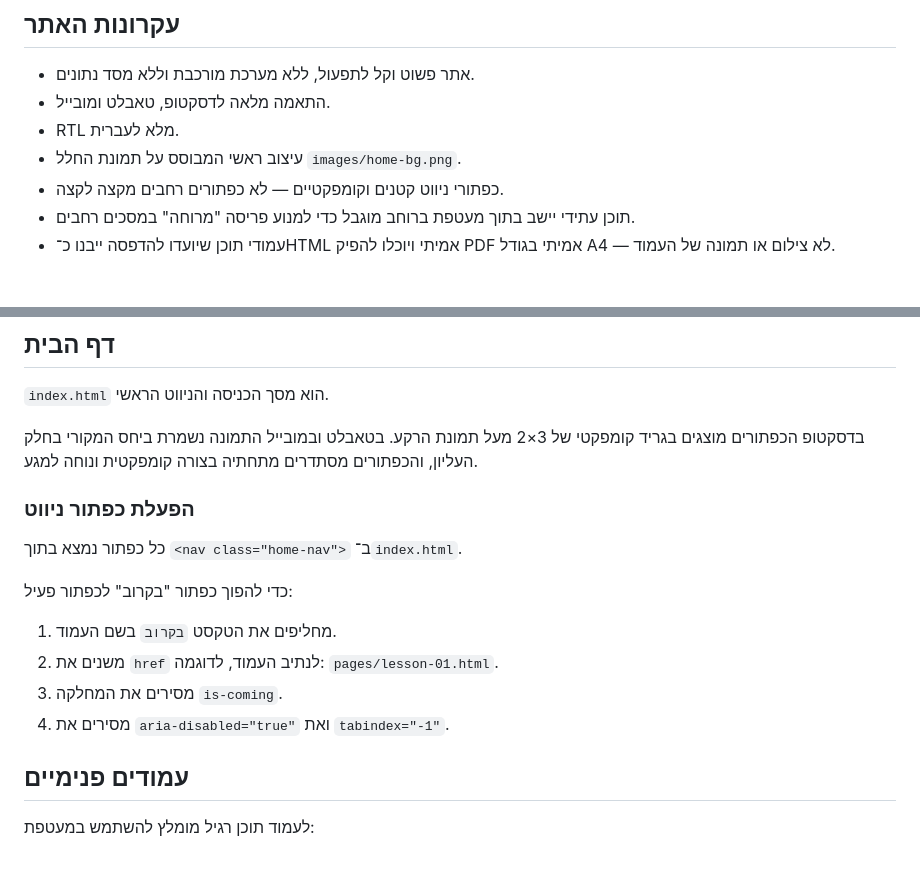
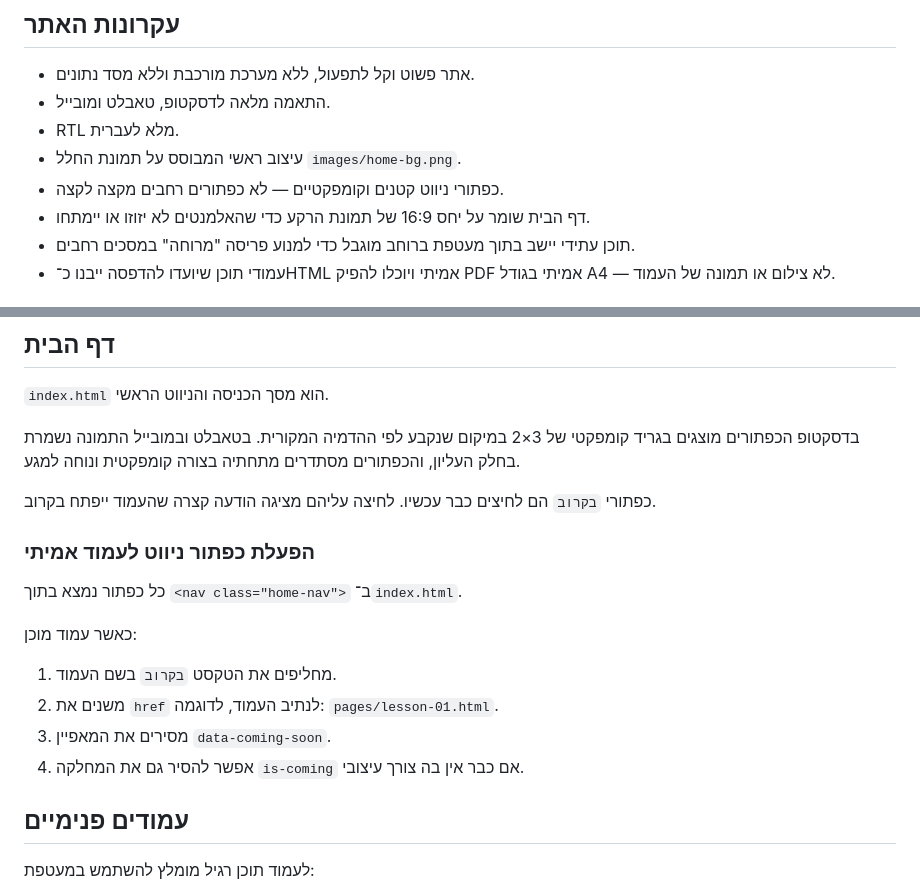
Before and after one commit to Taasiyeda2026/spin-off, a Markdown page: README.md, 2 parts joined by grey strips. GitHub-like rendering; blank space fills up the shorter version.

Commit message:
Update README for compact navigation behavior

```diff
--- a/README.md
+++ b/README.md
@@ -11,6 +11,7 @@
 - RTL מלא לעברית.
 - עיצוב ראשי המבוסס על תמונת החלל `images/home-bg.png`.
 - כפתורי ניווט קטנים וקומפקטיים — לא כפתורים רחבים מקצה לקצה.
+- דף הבית שומר על יחס 16:9 של תמונת הרקע כדי שהאלמנטים לא יזוזו או יימתחו.
 - תוכן עתידי יישב בתוך מעטפת ברוחב מוגבל כדי למנוע פריסה "מרוחה" במסכים רחבים.
 - עמודי תוכן שיועדו להדפסה ייבנו כ־HTML אמיתי ויוכלו להפיק PDF אמיתי בגודל A4 — לא צילום או תמונה של העמוד.
 
@@ -38,19 +39,21 @@ pages/
 
 `index.html` הוא מסך הכניסה והניווט הראשי.
 
-בדסקטופ הכפתורים מוצגים בגריד קומפקטי של 3×2 מעל תמונת הרקע.
-בטאבלט ובמובייל התמונה נשמרת ביחס המקורי בחלק העליון, והכפתורים מסתדרים מתחתיה בצורה קומפקטית ונוחה למגע.
+בדסקטופ הכפתורים מוצגים בגריד קומפקטי של 3×2 במיקום שנקבע לפי ההדמיה המקורית.
+בטאבלט ובמובייל התמונה נשמרת בחלק העליון, והכפתורים מסתדרים מתחתיה בצורה קומפקטית ונוחה למגע.
 
-### הפעלת כפתור ניווט
+כפתורי `בקרוב` הם לחיצים כבר עכשיו. לחיצה עליהם מציגה הודעה קצרה שהעמוד ייפתח בקרוב.
+
+### הפעלת כפתור ניווט לעמוד אמיתי
 
 כל כפתור נמצא בתוך `<nav class="home-nav">` ב־`index.html`.
 
-כדי להפוך כפתור "בקרוב" לכפתור פעיל:
+כאשר עמוד מוכן:
 
 1. מחליפים את הטקסט `בקרוב` בשם העמוד.
 2. משנים את `href` לנתיב העמוד, לדוגמה: `pages/lesson-01.html`.
-3. מסירים את המחלקה `is-coming`.
-4. מסירים את `aria-disabled="true"` ואת `tabindex="-1"`.
+3. מסירים את המאפיין `data-coming-soon`.
+4. אפשר להסיר גם את המחלקה `is-coming` אם כבר אין בה צורך עיצובי.
 
 ## עמודים פנימיים
 
```
